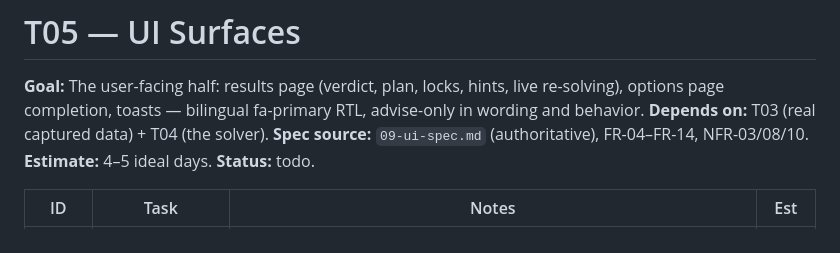
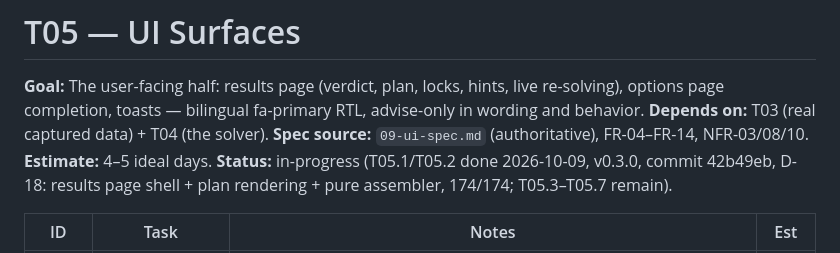
Before and after one commit to SudoScraTchY/BozKhar, a Markdown page: SDD/tasks/T05-ui.md, the part around the change. Rendered like a GitHub page.

Commit message:
docs(sdd): T05 status in-progress, T05.1/T05.2 done (ref T05, D-18)

```diff
--- a/SDD/tasks/T05-ui.md
+++ b/SDD/tasks/T05-ui.md
@@ -2,7 +2,7 @@
 
 **Goal:** The user-facing half: results page (verdict, plan, locks, hints, live re-solving), options page completion, toasts — bilingual fa-primary RTL, advise-only in wording and behavior.
 **Depends on:** T03 (real captured data) + T04 (the solver). **Spec source:** `09-ui-spec.md` (authoritative), FR-04–FR-14, NFR-03/08/10.
-**Estimate:** 4–5 ideal days. **Status:** todo.
+**Estimate:** 4–5 ideal days. **Status:** in-progress (T05.1/T05.2 done 2026-10-09, v0.3.0, commit 42b49eb, D-18: results page shell + plan rendering + pure assembler, 174/174; T05.3–T05.7 remain).
 
 | ID | Task | Notes | Est |
 |---|---|---|---|
```
